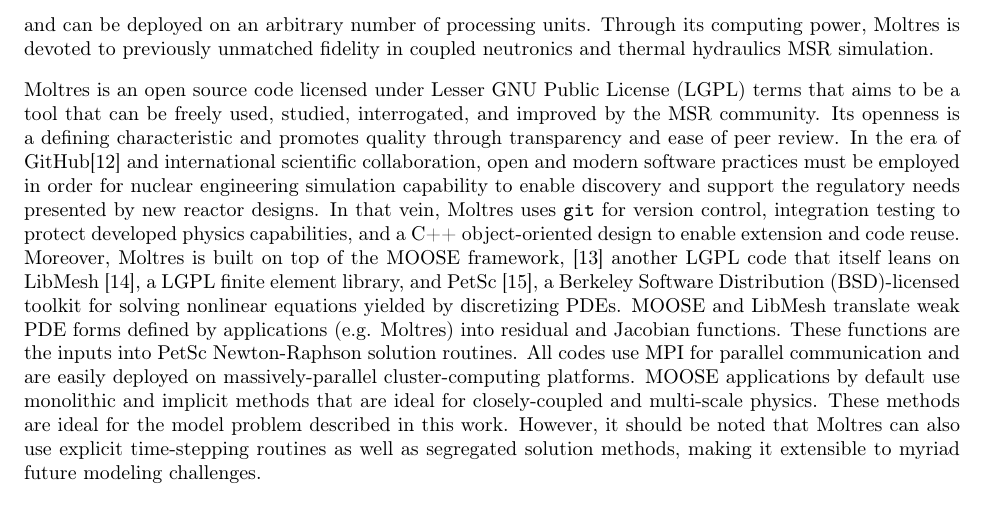
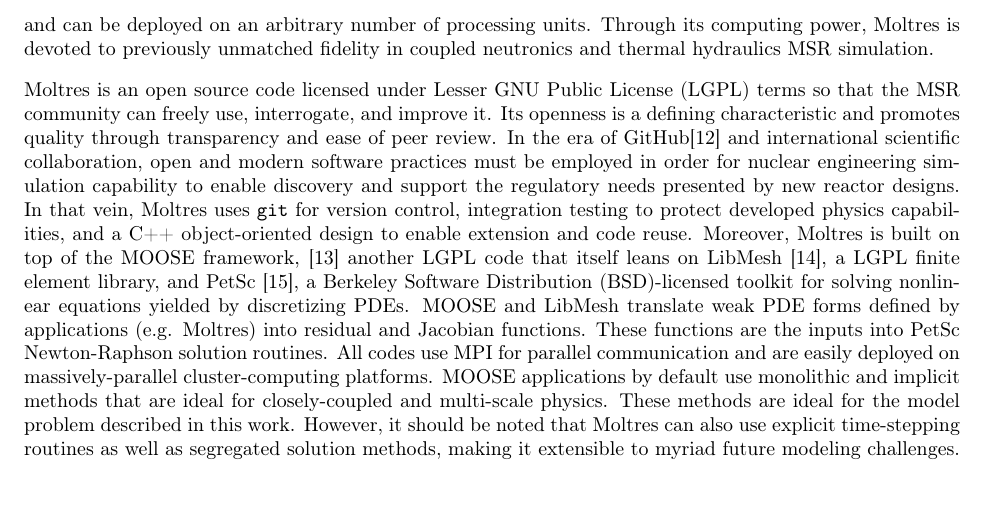
Before and after one commit to arfc/publications, a LaTeX paper (Moltres.tex): part of page 2 of 19, cut so that both start at the same text. Compiled offline with pdfLaTeX.

Commit message:
passive to active

```diff
--- a/Moltres.tex
+++ b/Moltres.tex
@@ -134,9 +134,9 @@
 unmatched fidelity in coupled neutronics and thermal hydraulics \gls{MSR}
 simulation.
 
-Moltres is an open source code licensed under \gls{LGPL} terms that aims to be a
-tool that can be freely used, studied, interrogated, and improved by the
-\gls{MSR} community.  Its openness is a defining characteristic and promotes
+Moltres is an open source code licensed under \gls{LGPL} terms so that the
+\gls{MSR} community can freely use, interrogate, and improve it.  Its openness
+is a defining characteristic and promotes
 quality through transparency and ease of peer review. In the era of
 GitHub\cite{noauthor_build_nodate} and international scientific collaboration,
 open and modern software practices must be employed in order for nuclear
```
Also changed, not shown: Moltres.tex (3 more changed lines).
